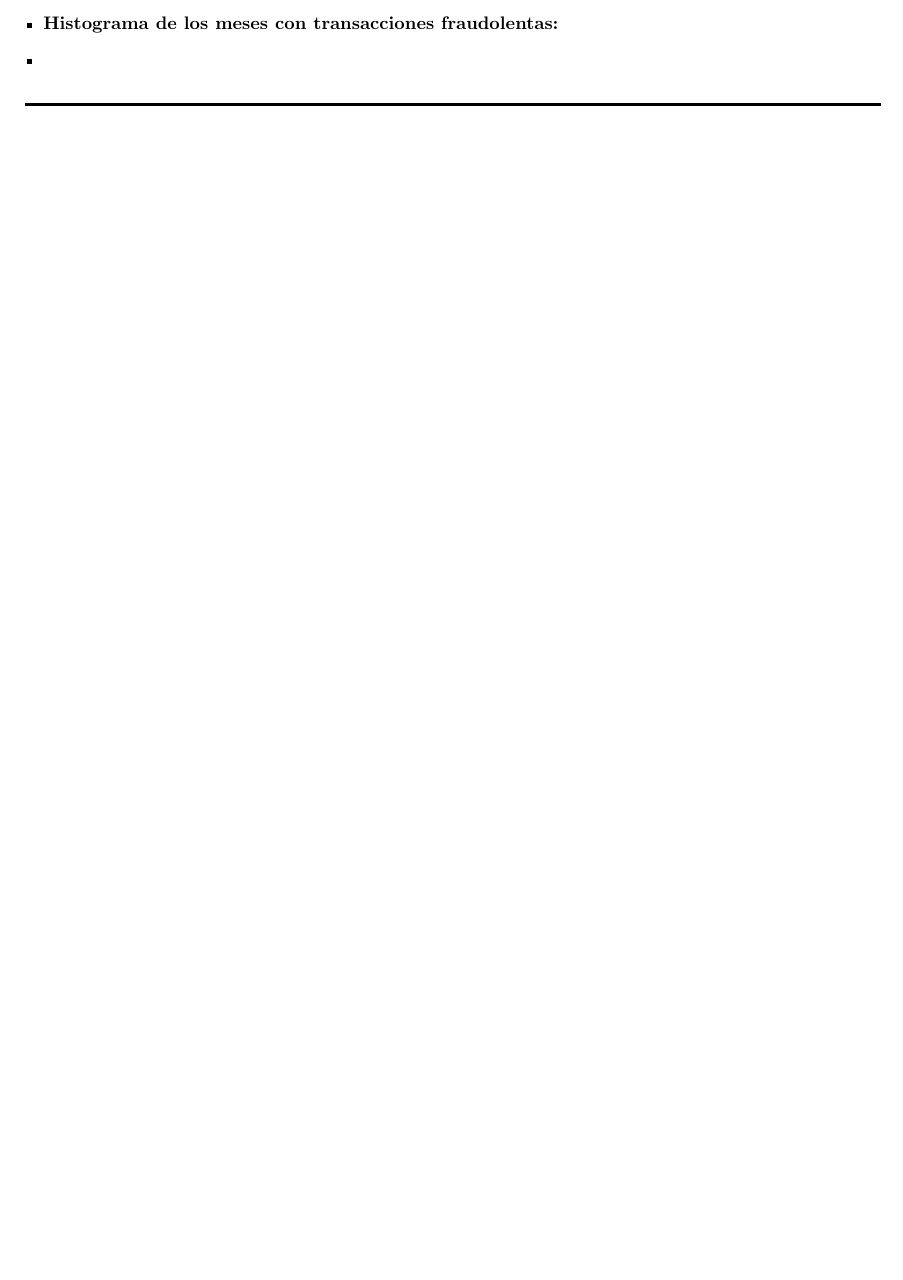
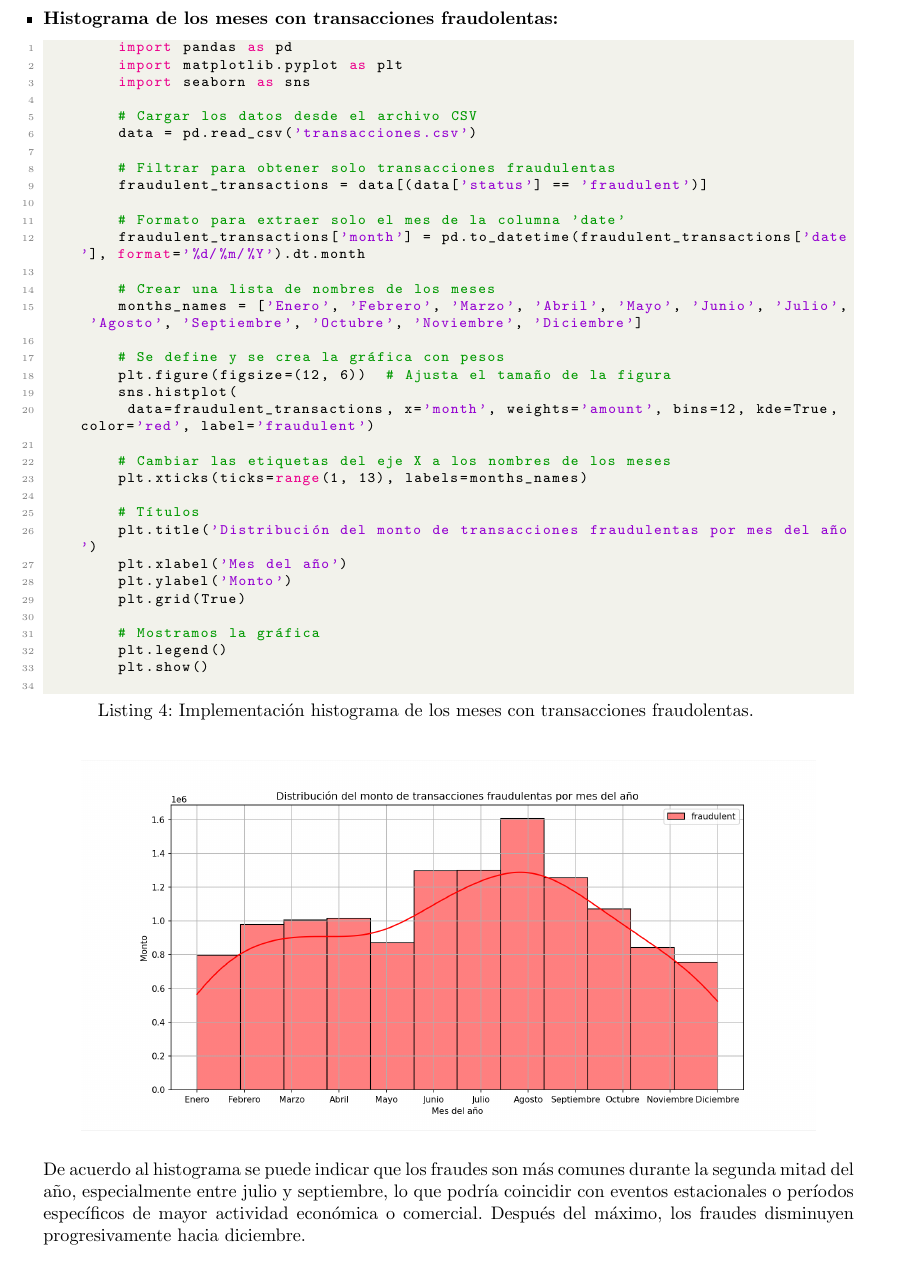
Before and after one commit to avdeloya13/Riesgo-Tecnologico, a LaTeX problem sheet (Tareas laboratorio/Histogramas/histograma.tex): part of page 6 of 6 before the commit and part of page 7 of 8 after it, cut so that both start at the same text, the shorter picture padded with empty space. Compiled offline with pdfLaTeX.

Commit message:
add histograma5

```diff
--- a/Tareas laboratorio/Histogramas/histograma.tex
+++ b/Tareas laboratorio/Histogramas/histograma.tex
@@ -279,8 +279,50 @@
     \end{center}
 
     Podemos ver que que la cantidad de transaccines de tipo ''purchase'' es más alta que las de ''transfer'',  esto nos puede decir que los sistemas de compra son mas propensos a que sean atacados, siendo que podría haber vulnerabilidades en la seguridad al realizar una compra y así haber menos control en esta área en comparación con las transferencias, por lo que los estafadores prefieren realizar fraudes mediante compras ya que les sería mas sencillo el poder realizar una acción fraudolenta entre las transacciones legítimas, ya que si realizan el fraude en transferencias esto pueder más fácil de rastrear.
+\newpage
+    \item \textbf{Histograma de los meses con transacciones fraudolentas:}
+      \begin{lstlisting}[language=Python, caption=Implementación histograma de los meses con transacciones fraudolentas.]
+        import pandas as pd
+        import matplotlib.pyplot as plt
+        import seaborn as sns
 
-    \item \textbf{Histograma de los meses con transacciones fraudolentas:}
+        # Cargar los datos desde el archivo CSV
+        data = pd.read_csv('transacciones.csv')
+
+        # Filtrar para obtener solo transacciones fraudulentas
+        fraudulent_transactions = data[(data['status'] == 'fraudulent')]
+
+        # Formato para extraer solo el mes de la columna 'date'
+        fraudulent_transactions['month'] = pd.to_datetime(fraudulent_transactions['date'], format='%d/%m/%Y').dt.month
+
+        # Crear una lista de nombres de los meses
+        months_names = ['Enero', 'Febrero', 'Marzo', 'Abril', 'Mayo', 'Junio', 'Julio', 'Agosto', 'Septiembre', 'Octubre', 'Noviembre', 'Diciembre']
+
+        # Se define y se crea la gráfica con pesos
+        plt.figure(figsize=(12, 6))  # Ajusta el tamaño de la figura
+        sns.histplot(
+         data=fraudulent_transactions, x='month', weights='amount', bins=12, kde=True, color='red', label='fraudulent')
+
+        # Cambiar las etiquetas del eje X a los nombres de los meses
+        plt.xticks(ticks=range(1, 13), labels=months_names)
+
+        # Títulos
+        plt.title('Distribución del monto de transacciones fraudulentas por mes del año')
+        plt.xlabel('Mes del año')
+        plt.ylabel('Monto')
+        plt.grid(True)
+
+        # Mostramos la gráfica
+        plt.legend()
+        plt.show()
+    \end{lstlisting}
+
+     \begin{center}
+        \includegraphics[scale = .3]{IMAGE/histograma5.png}
+    \end{center}
+
+    De acuerdo al histograma se puede indicar que los fraudes son más comunes durante la segunda mitad del año, especialmente entre julio y septiembre, lo que podría coincidir
+    con eventos estacionales o períodos específicos de mayor actividad económica o comercial. Después del máximo, los fraudes disminuyen progresivamente hacia diciembre.
 
     \item
 
```
Also changed, not shown: Tareas laboratorio/Histogramas/IMAGE/histograma5.png (added), Tareas laboratorio/Histogramas/histograma.pdf, 1 other file.
